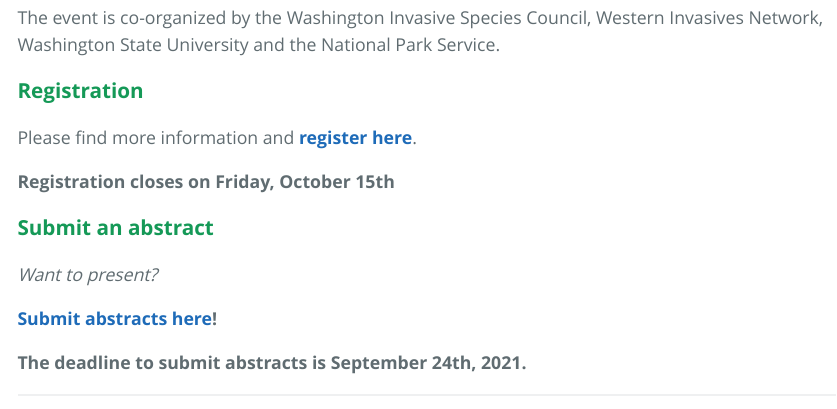
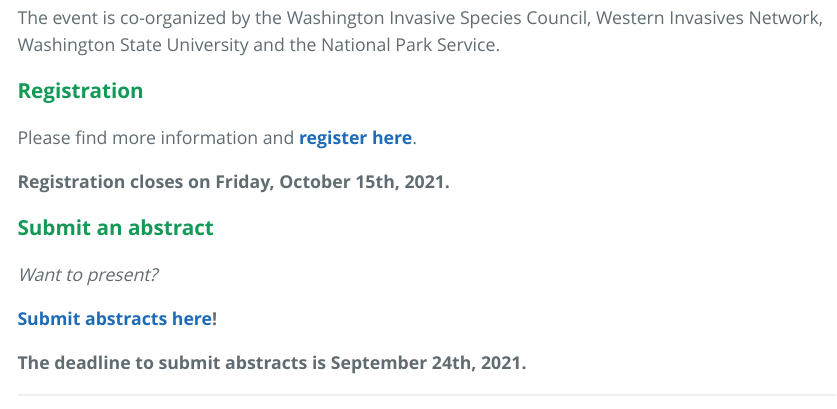
Before and after one commit to jmhulbert/pnwcitsci, an R Markdown document (index.Rmd): the page in a window 1100 px wide, from 760 px down. The pictures show the output file index.html that the author committed with the source, opened offline.

Commit message:
Minor change to date format.

```diff
--- a/index.Rmd
+++ b/index.Rmd
@@ -43,7 +43,7 @@
 
 Please find more information and **[register here](https://www.eventbrite.com/e/pnw-citizen-science-summit-tickets-167104687619)**.
 
-**Registration closes on Friday, October 15th**
+**Registration closes on Friday, October 15th, 2021.**
 
 ### **Submit an abstract**
 
```
Also changed, not shown: index.html.
